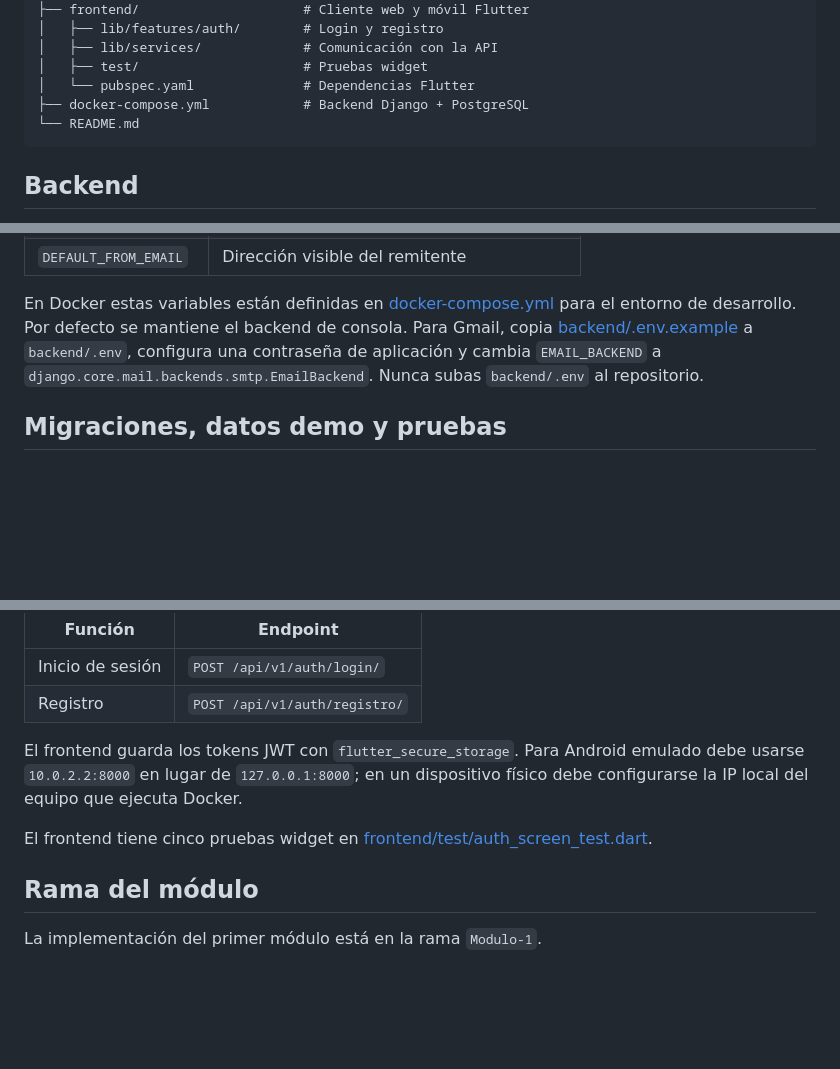
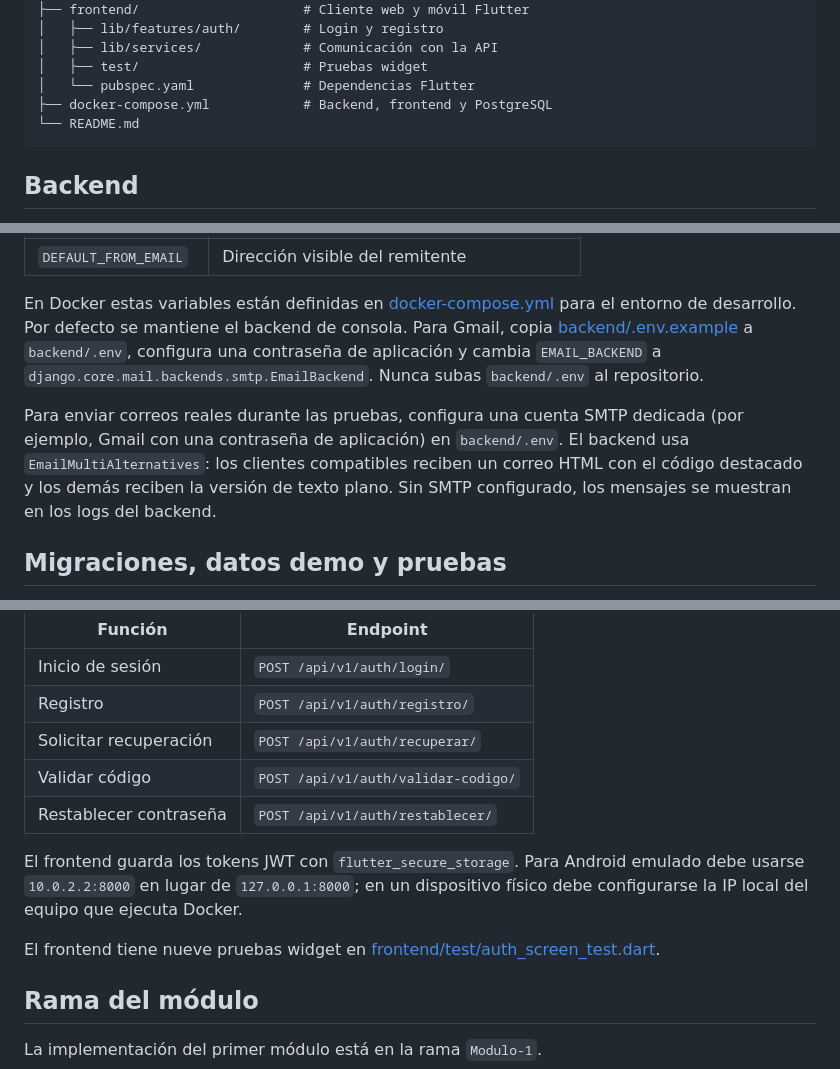
Before and after one commit to Baselessjerik/HouseTech, a Markdown page: README.md, 3 parts joined by grey strips. GitHub-like rendering; blank space fills up the shorter version.

Commit message:
docs: update recovery and SMTP setup
Co-authored-by: Copilot <223556219+Copilot@users.noreply.github.com>

````diff
--- a/README.md
+++ b/README.md
@@ -31,7 +31,7 @@ HouseTech/
 │   ├── lib/services/             # Comunicación con la API
 │   ├── test/                     # Pruebas widget
 │   └── pubspec.yaml              # Dependencias Flutter
-├── docker-compose.yml            # Backend Django + PostgreSQL
+├── docker-compose.yml            # Backend, frontend y PostgreSQL
 └── README.md
 ```
 
@@ -166,6 +167,13 @@ una contraseña de aplicación y cambia `EMAIL_BACKEND` a
 `django.core.mail.backends.smtp.EmailBackend`. Nunca subas `backend/.env` al
 repositorio.
 
+Para enviar correos reales durante las pruebas, configura una cuenta SMTP
+dedicada (por ejemplo, Gmail con una contraseña de aplicación) en
+`backend/.env`. El backend usa `EmailMultiAlternatives`: los clientes
+compatibles reciben un correo HTML con el código destacado y los demás
+reciben la versión de texto plano. Sin SMTP configurado, los mensajes se
+muestran en los logs del backend.
+
 ## Migraciones, datos demo y pruebas
 
 El esquema inicial se crea desde
@@ -236,12 +244,15 @@ La pantalla de autenticación utiliza:
 |---|---|
 | Inicio de sesión | `POST /api/v1/auth/login/` |
 | Registro | `POST /api/v1/auth/registro/` |
+| Solicitar recuperación | `POST /api/v1/auth/recuperar/` |
+| Validar código | `POST /api/v1/auth/validar-codigo/` |
+| Restablecer contraseña | `POST /api/v1/auth/restablecer/` |
 
 El frontend guarda los tokens JWT con `flutter_secure_storage`. Para Android
 emulado debe usarse `10.0.2.2:8000` en lugar de `127.0.0.1:8000`; en un
 dispositivo físico debe configurarse la IP local del equipo que ejecuta Docker.
 
-El frontend tiene cinco pruebas widget en
+El frontend tiene nueve pruebas widget en
 [frontend/test/auth_screen_test.dart](./frontend/test/auth_screen_test.dart).
 
 ## Rama del módulo
````
Also changed, not shown: other parts of README.md (+1 -0 lines), frontend/README.md (+9 -5 lines).
